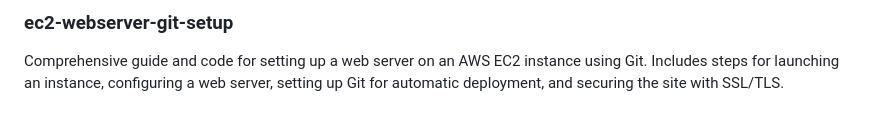
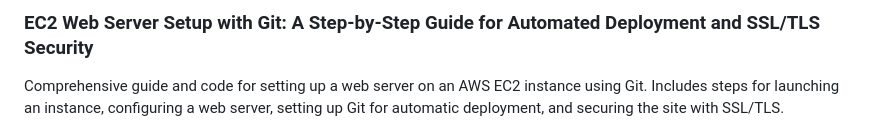
Before and after one commit to AshuGitHub-7/EC2-Web-Server-Setup-with-Git, a Markdown page: README.md, the part around the change. Rendered like a GitHub page.

```diff
--- a/README.md
+++ b/README.md
@@ -1,4 +1,4 @@
-### ec2-webserver-git-setup
+### EC2 Web Server Setup with Git: A Step-by-Step Guide for Automated Deployment and SSL/TLS Security
 
 Comprehensive guide and code for setting up a web server on an AWS EC2 instance using Git. Includes steps for launching an instance, configuring a web server, setting up Git for automatic deployment, and securing the site with SSL/TLS.
 
```
